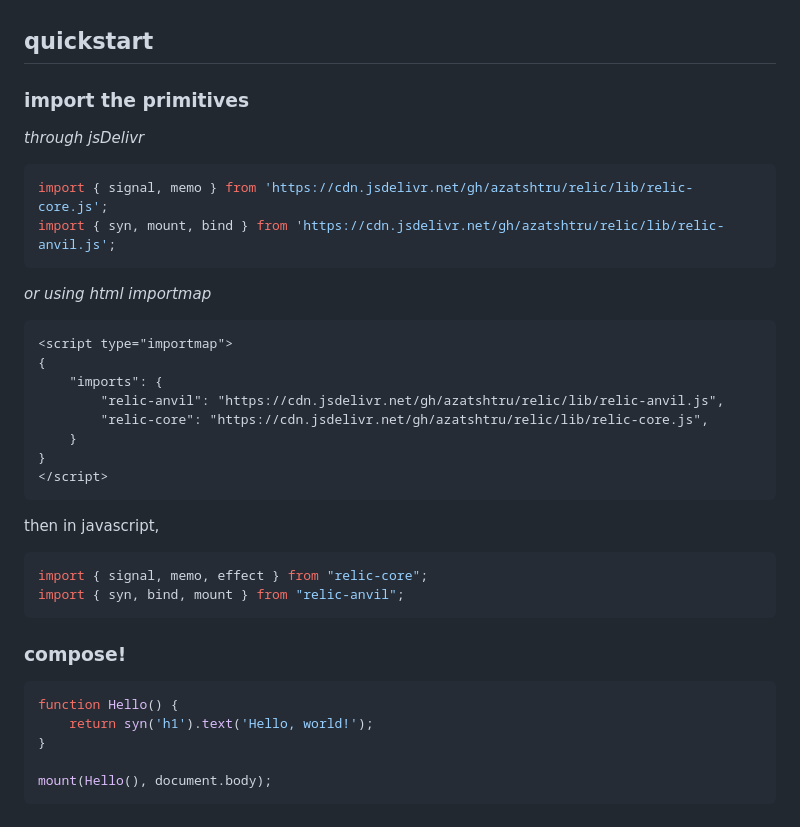
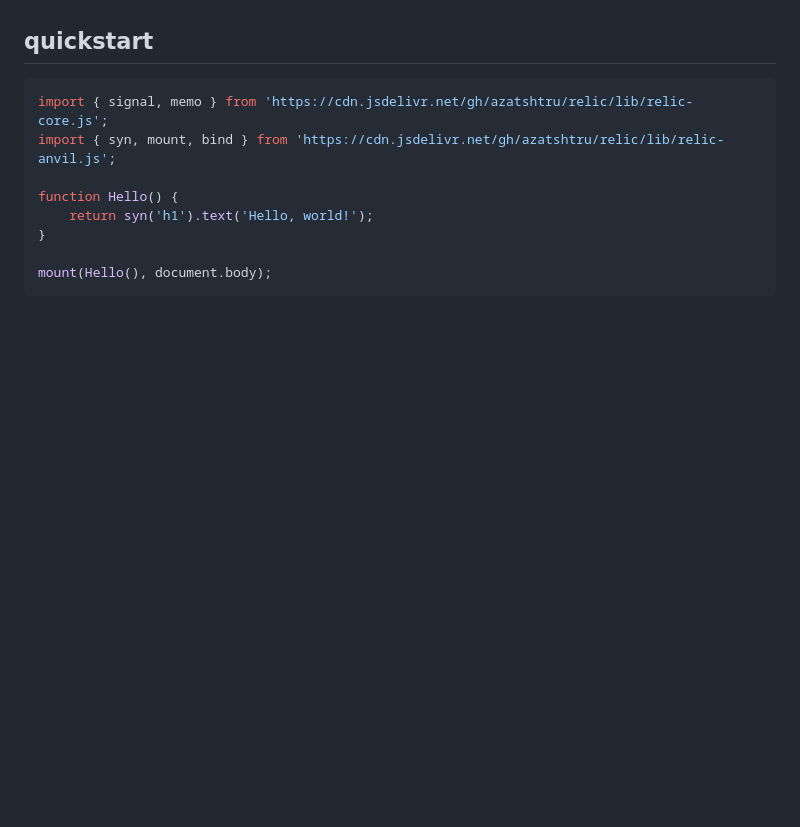
Before and after one commit to azatshtru/relic, a Markdown page: README.md, the part around the change. Drawn GitHub-style; blank space fills up the shorter version.

````diff
--- a/README.md
+++ b/README.md
@@ -36,33 +36,10 @@ You customize the mounting/unmounting behaviour and implement transitions yourse
 
 
 ## quickstart
-
-### import the primitives
-*through jsDelivr*
 ```javascript
 import { signal, memo } from 'https://cdn.jsdelivr.net/gh/azatshtru/relic/lib/relic-core.js';
 import { syn, mount, bind } from 'https://cdn.jsdelivr.net/gh/azatshtru/relic/lib/relic-anvil.js';
-```
 
-*or using html importmap*
-```html
-<script type="importmap">
-{
-    "imports": {
-        "relic-anvil": "https://cdn.jsdelivr.net/gh/azatshtru/relic/lib/relic-anvil.js",
-        "relic-core": "https://cdn.jsdelivr.net/gh/azatshtru/relic/lib/relic-core.js",
-    }
-}
-</script>
-```
-then in javascript,
-```javascript
-import { signal, memo, effect } from "relic-core";
-import { syn, bind, mount } from "relic-anvil";
-```
-
-### compose!
-```javascript
 function Hello() {
     return syn('h1').text('Hello, world!');
 }
````
